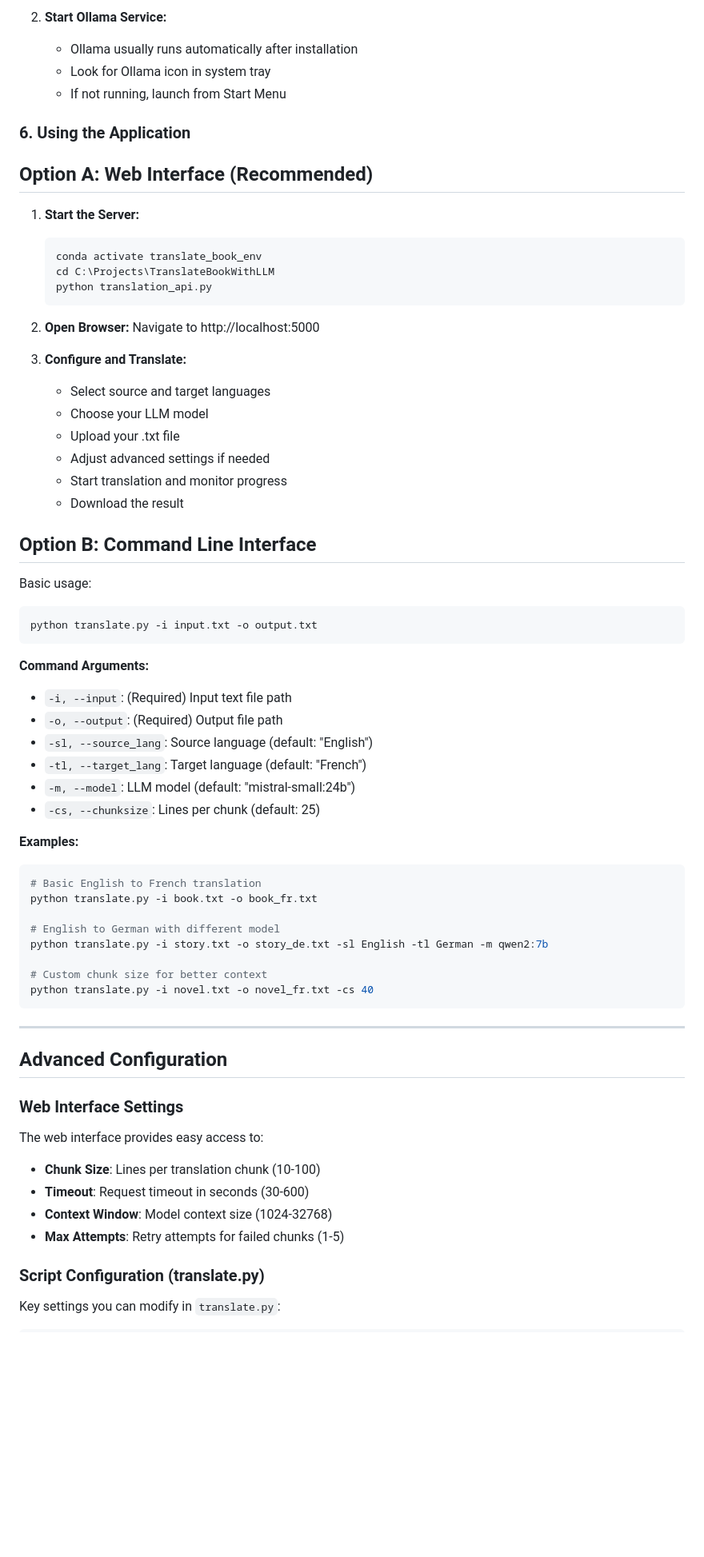
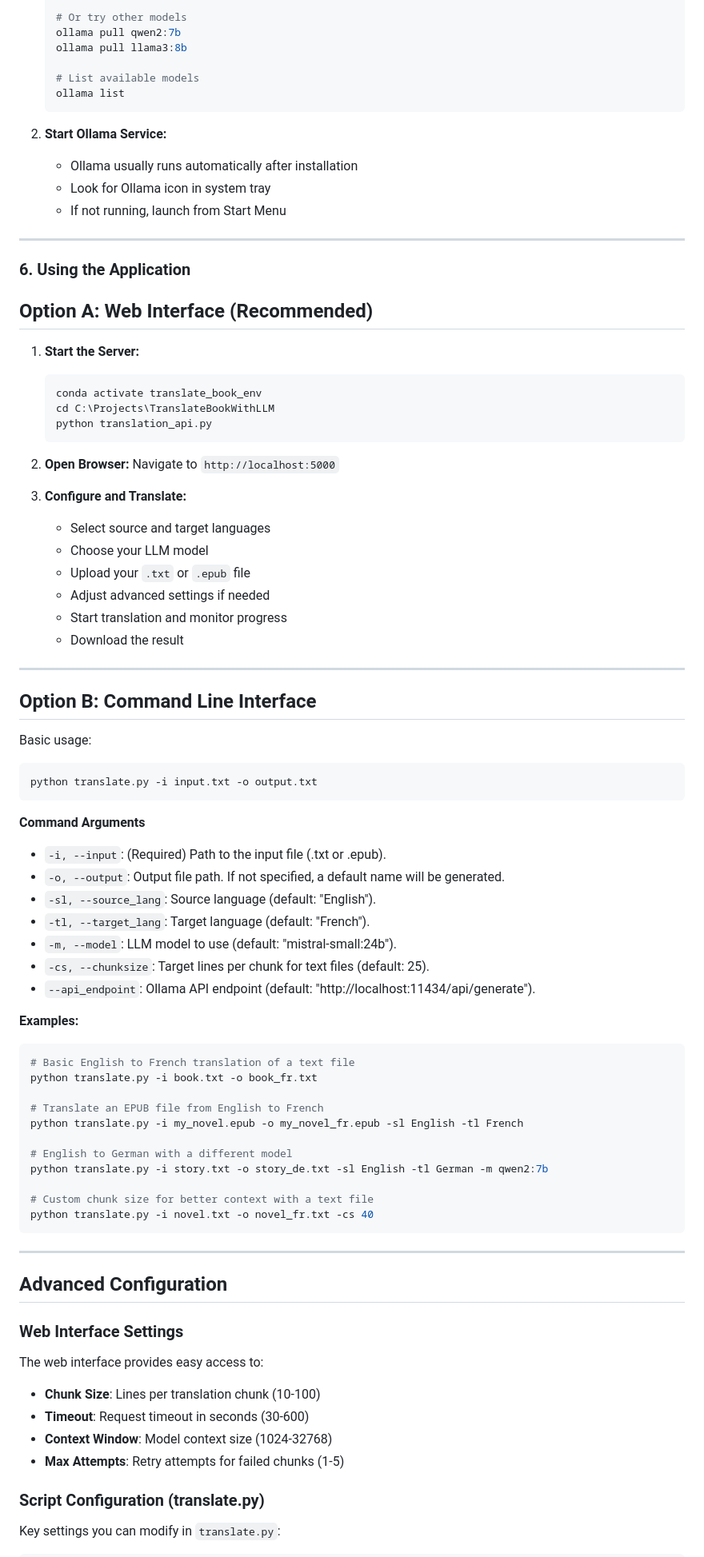
Before and after one commit to tiduj/TranslateBookWithLLM, a Markdown page: README.md, the part around the change printed below. Shown: that part at 80% size. Drawn GitHub-style; blank space fills up the shorter version.

````diff
--- a/README.md
+++ b/README.md
@@ -85,68 +93,91 @@ pip install requests tqdm
 
-2. **Start Ollama Service:**
-   - Ollama usually runs automatically after installation
-   - Look for Ollama icon in system tray
-   - If not running, launch from Start Menu
+    # Or try other models
+    ollama pull qwen2:7b
+    ollama pull llama3:8b
 
-### 6. Using the Application
+    # List available models
+    ollama list
+    ```
+
+2.  **Start Ollama Service:**
+
+      - Ollama usually runs automatically after installation
+      - Look for Ollama icon in system tray
+      - If not running, launch from Start Menu
+
+-----
+
+### 6\. Using the Application
 
 ## Option A: Web Interface (Recommended)
 
-1. **Start the Server:**
-   ```bash
-   conda activate translate_book_env
-   cd C:\Projects\TranslateBookWithLLM
-   python translation_api.py
-   ```
+1.  **Start the Server:**
 
-2. **Open Browser:** Navigate to http://localhost:5000
+    ```bash
+    conda activate translate_book_env
+    cd C:\Projects\TranslateBookWithLLM
+    python translation_api.py
+    ```
 
-3. **Configure and Translate:**
-   - Select source and target languages
-   - Choose your LLM model
-   - Upload your .txt file
-   - Adjust advanced settings if needed
-   - Start translation and monitor progress
-   - Download the result
+2.  **Open Browser:** Navigate to `http://localhost:5000`
+
+3.  **Configure and Translate:**
+
+      - Select source and target languages
+      - Choose your LLM model
+      - Upload your `.txt` or `.epub` file
+      - Adjust advanced settings if needed
+      - Start translation and monitor progress
+      - Download the result
+
+-----
 
 ## Option B: Command Line Interface
 
 Basic usage:
+
 ```bash
 python translate.py -i input.txt -o output.txt
 ```
 
-**Command Arguments:**
-- `-i, --input`: (Required) Input text file path
-- `-o, --output`: (Required) Output file path
-- `-sl, --source_lang`: Source language (default: "English")
-- `-tl, --target_lang`: Target language (default: "French")
-- `-m, --model`: LLM model (default: "mistral-small:24b")
-- `-cs, --chunksize`: Lines per chunk (default: 25)
+**Command Arguments**
+
+  - `-i, --input`: (Required) Path to the input file (.txt or .epub).
+  - `-o, --output`: Output file path. If not specified, a default name will be generated.
+  - `-sl, --source_lang`: Source language (default: "English").
+  - `-tl, --target_lang`: Target language (default: "French").
+  - `-m, --model`: LLM model to use (default: "mistral-small:24b").
+  - `-cs, --chunksize`: Target lines per chunk for text files (default: 25).
+  - `--api_endpoint`: Ollama API endpoint (default: "http://localhost:11434/api/generate").
 
 **Examples:**
+
 ```bash
-# Basic English to French translation
+# Basic English to French translation of a text file
 python translate.py -i book.txt -o book_fr.txt
 
-# English to German with different model
+# Translate an EPUB file from English to French
+python translate.py -i my_novel.epub -o my_novel_fr.epub -sl English -tl French
+
+# English to German with a different model
 python translate.py -i story.txt -o story_de.txt -sl English -tl German -m qwen2:7b
 
-# Custom chunk size for better context
+# Custom chunk size for better context with a text file
 python translate.py -i novel.txt -o novel_fr.txt -cs 40
 ```
 
----
+-----
 
 ## Advanced Configuration
 
 ### Web Interface Settings
 
 The web interface provides easy access to:
-- **Chunk Size**: Lines per translation chunk (10-100)
-- **Timeout**: Request timeout in seconds (30-600)
-- **Context Window**: Model context size (1024-32768)
-- **Max Attempts**: Retry attempts for failed chunks (1-5)
+
+  - **Chunk Size**: Lines per translation chunk (10-100)
+  - **Timeout**: Request timeout in seconds (30-600)
+  - **Context Window**: Model context size (1024-32768)
+  - **Max Attempts**: Retry attempts for failed chunks (1-5)
 
 ### Script Configuration (translate.py)
 
````
Also changed, not shown: other parts of README.md (+90 -71 lines).
